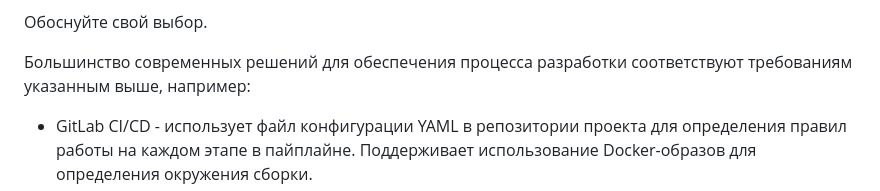
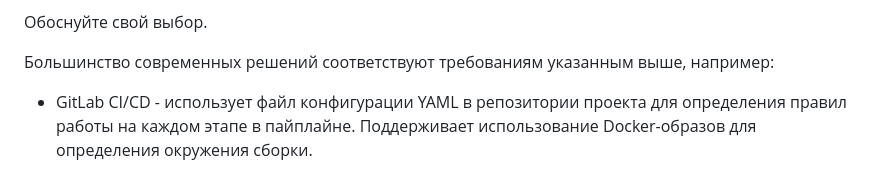
Before and after one commit to vladislav-arzybov/HOMEWORK, a Markdown page: 20_Microservices/03_Mikroservisy_podhody.md, the part around the change. GitHub-like rendering.

```diff
--- a/20_Microservices/03_Mikroservisy_podhody.md
+++ b/20_Microservices/03_Mikroservisy_podhody.md
@@ -27,7 +27,7 @@
 
 Обоснуйте свой выбор.
 
-Большинство современных решений для обеспечения процесса разработки соответствуют требованиям указанным выше, например:
+Большинство современных решений соответствуют требованиям указанным выше, например:
 
 - GitLab CI/CD - использует файл конфигурации YAML в репозитории проекта для определения правил работы на каждом этапе в пайплайне. Поддерживает использование Docker-образов для определения окружения сборки.
 - Jenkins - предлагает обширный набор плагинов, что позволяет интегрировать его с различными системами контроля версий, инструментами тестирования и платформами для развёртывания. Есть возможность параллельного запуска задач.
```
